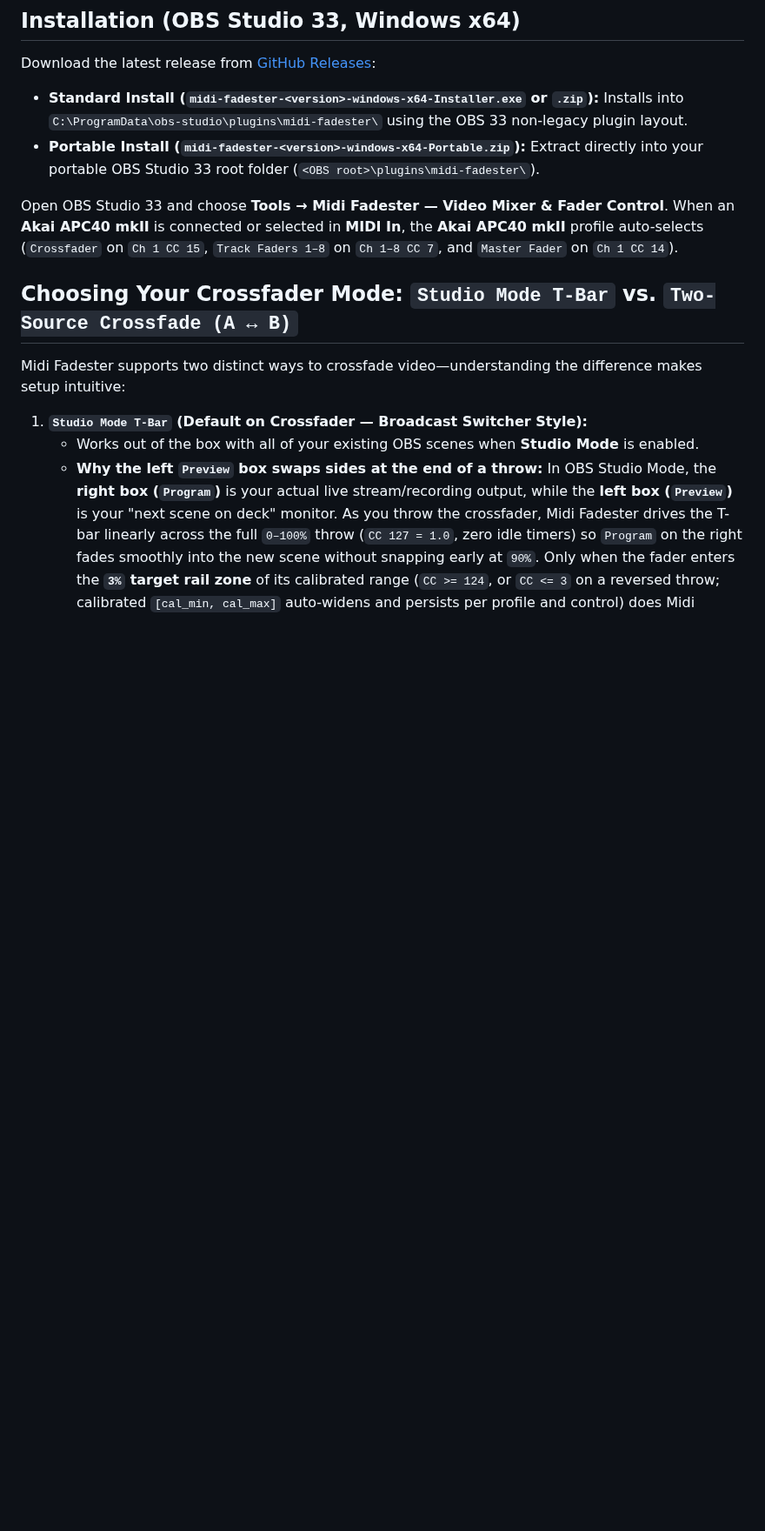
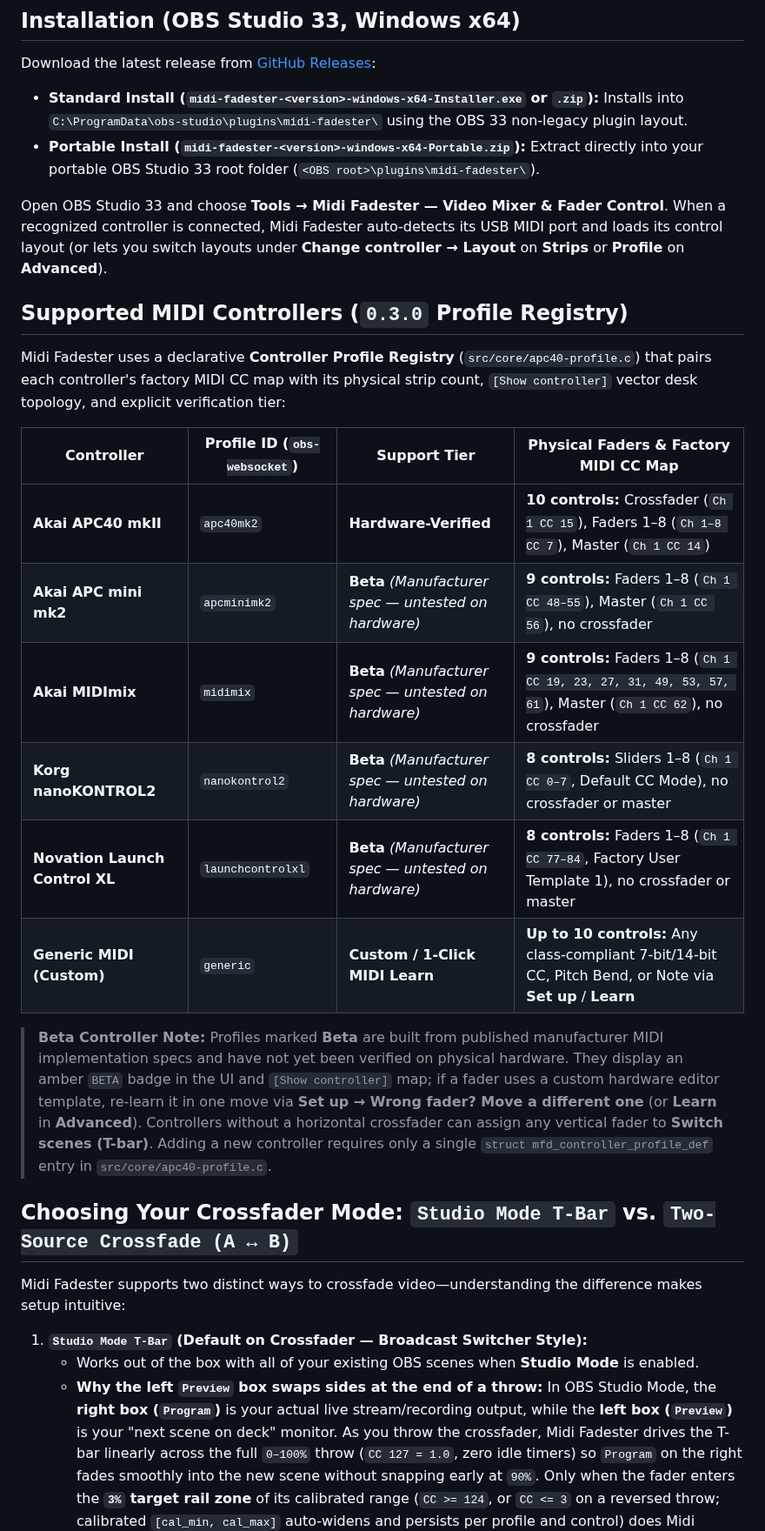
Before and after one commit to jbrick2070/midi-fadester, a Markdown page: README.md, the part around one of its changes. Shown at 87% size. GitHub-like rendering; blank space fills up the shorter version.

Commit message:
Release 0.3.0: add multi-controller profile registry and 4 beta device specs

```diff
--- a/README.md
+++ b/README.md
@@ -11,7 +11,22 @@ Download the latest release from [GitHub Releases](https://github.com/jbrick2070
 - **Standard Install (`midi-fadester-<version>-windows-x64-Installer.exe` or `.zip`):** Installs into `C:\ProgramData\obs-studio\plugins\midi-fadester\` using the OBS 33 non-legacy plugin layout.
 - **Portable Install (`midi-fadester-<version>-windows-x64-Portable.zip`):** Extract directly into your portable OBS Studio 33 root folder (`<OBS root>\plugins\midi-fadester\`).
 
-Open OBS Studio 33 and choose **Tools → Midi Fadester — Video Mixer & Fader Control**. When an **Akai APC40 mkII** is connected or selected in **MIDI In**, the **Akai APC40 mkII** profile auto-selects (`Crossfader` on `Ch 1 CC 15`, `Track Faders 1–8` on `Ch 1–8 CC 7`, and `Master Fader` on `Ch 1 CC 14`).
+Open OBS Studio 33 and choose **Tools → Midi Fadester — Video Mixer & Fader Control**. When a recognized controller is connected, Midi Fadester auto-detects its USB MIDI port and loads its control layout (or lets you switch layouts under **Change controller → Layout** on **Strips** or **Profile** on **Advanced**).
+
+## Supported MIDI Controllers (`0.3.0` Profile Registry)
+
+Midi Fadester uses a declarative **Controller Profile Registry** (`src/core/apc40-profile.c`) that pairs each controller's factory MIDI CC map with its physical strip count, `[Show controller]` vector desk topology, and explicit verification tier:
+
+| Controller | Profile ID (`obs-websocket`) | Support Tier | Physical Faders & Factory MIDI CC Map |
+|---|---|---|---|
+| **Akai APC40 mkII** | `apc40mk2` | **Hardware-Verified** | **10 controls:** Crossfader (`Ch 1 CC 15`), Faders 1–8 (`Ch 1–8 CC 7`), Master (`Ch 1 CC 14`) |
+| **Akai APC mini mk2** | `apcminimk2` | **Beta** *(Manufacturer spec — untested on hardware)* | **9 controls:** Faders 1–8 (`Ch 1 CC 48–55`), Master (`Ch 1 CC 56`), no crossfader |
+| **Akai MIDImix** | `midimix` | **Beta** *(Manufacturer spec — untested on hardware)* | **9 controls:** Faders 1–8 (`Ch 1 CC 19, 23, 27, 31, 49, 53, 57, 61`), Master (`Ch 1 CC 62`), no crossfader |
+| **Korg nanoKONTROL2** | `nanokontrol2` | **Beta** *(Manufacturer spec — untested on hardware)* | **8 controls:** Sliders 1–8 (`Ch 1 CC 0–7`, Default CC Mode), no crossfader or master |
+| **Novation Launch Control XL** | `launchcontrolxl` | **Beta** *(Manufacturer spec — untested on hardware)* | **8 controls:** Faders 1–8 (`Ch 1 CC 77–84`, Factory User Template 1), no crossfader or master |
+| **Generic MIDI (Custom)** | `generic` | **Custom / 1-Click MIDI Learn** | **Up to 10 controls:** Any class-compliant 7-bit/14-bit CC, Pitch Bend, or Note via **Set up** / **Learn** |
+
+> **Beta Controller Note:** Profiles marked **Beta** are built from published manufacturer MIDI implementation specs and have not yet been verified on physical hardware. They display an amber `BETA` badge in the UI and `[Show controller]` map; if a fader uses a custom hardware editor template, re-learn it in one move via **Set up → Wrong fader? Move a different one** (or **Learn** in **Advanced**). Controllers without a horizontal crossfader can assign any vertical fader to **Switch scenes (T-bar)**. Adding a new controller requires only a single `struct mfd_controller_profile_def` entry in `src/core/apc40-profile.c`.
 
 ## Choosing Your Crossfader Mode: `Studio Mode T-Bar` vs. `Two-Source Crossfade (A ↔ B)`
 
```
Also changed, not shown: other parts of README.md (+3 -3 lines), PLAN.md (+1 -0 lines), TESTING.md (+17 -11 lines), docs/screenshots/08-show-controller-svg.png, docs/screenshots/09-advanced-tab.png, docs/screenshots/10-beta-midimix-svg.png (added), 14 other files.
